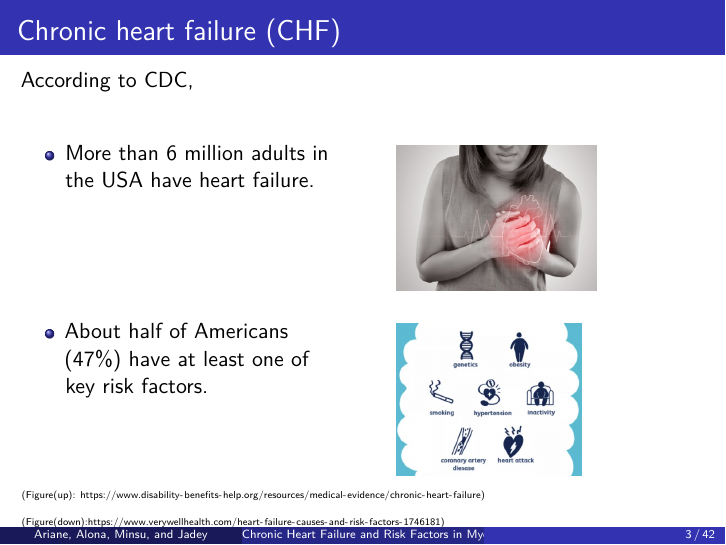
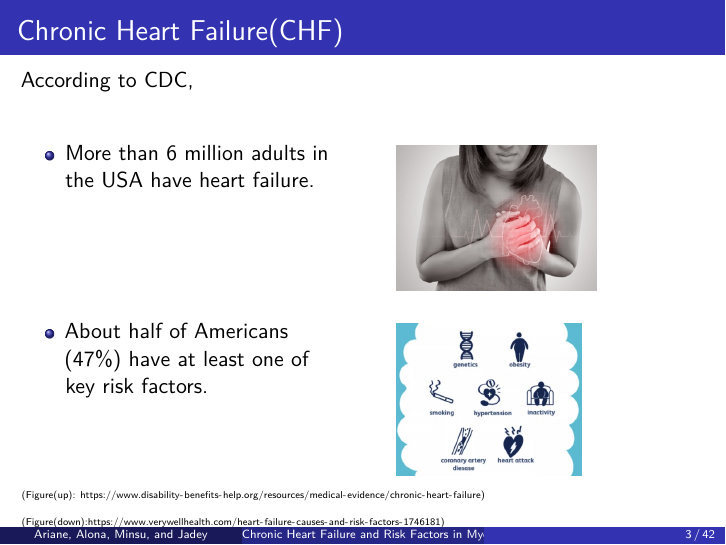
Before and after one commit to starkari/BioStat743GroupProject, an R Markdown document (Presentation.Rmd): page 3 of 42. Rendered offline with R 4.5, knitr and Pandoc, then LaTeX, with nearby package versions; some code elsewhere in the file could not run offline.

Commit message:
Update Presentation.Rmd

```diff
--- a/Presentation.Rmd
+++ b/Presentation.Rmd
@@ -37,7 +37,7 @@ data.work <- filter(data.work, DLIT_AG != 10)
 
 # Introduction
 
-## Chronic heart failure (CHF)
+## Chronic Heart Failure(CHF)
 
 According to CDC,
 
```
